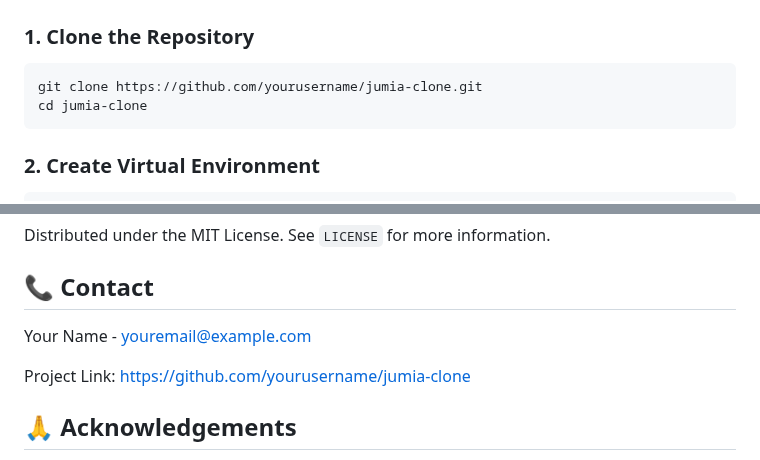
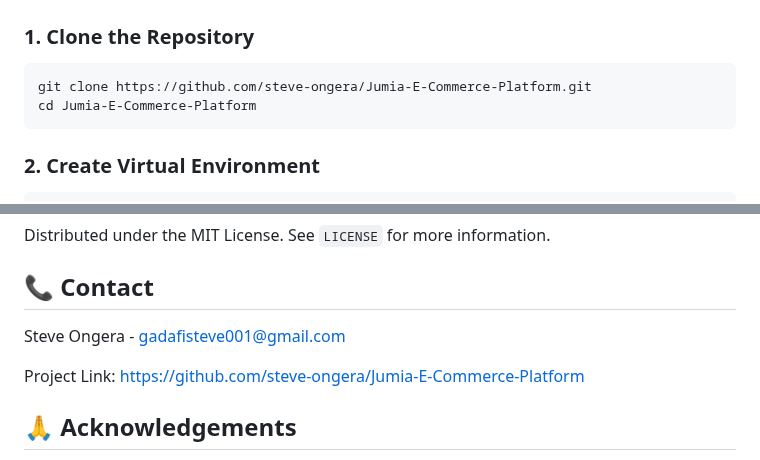
Before and after one commit to steve-ongera/Jumia-E-Commerce-Platform, a Markdown page: README.md, 2 parts joined by grey strips. Rendered like a GitHub page.

````diff
--- a/README.md
+++ b/README.md
@@ -99,8 +99,8 @@ Jumia is a comprehensive full-featured e-commerce web application built using Dj
 
 ### 1. Clone the Repository
 ```bash
-git clone https://github.com/yourusername/jumia-clone.git
-cd jumia-clone
+git clone https://github.com/steve-ongera/Jumia-E-Commerce-Platform.git
+cd Jumia-E-Commerce-Platform
 ```
 
 ### 2. Create Virtual Environment
@@ -221,9 +221,9 @@ python manage.py test
 Distributed under the MIT License. See `LICENSE` for more information.
 
 ## 📞 Contact
-Your Name - youremail@example.com
+Steve Ongera - gadafisteve001@gmail.com
 
-Project Link: [https://github.com/yourusername/jumia-clone](https://github.com/yourusername/jumia-clone)
+Project Link: [https://github.com/steve-ongera/Jumia-E-Commerce-Platform](https://github.com/steve-ongeraJumia-E-Commerce-Platform)
 
 ## 🙏 Acknowledgements
 - Django Documentation
````
